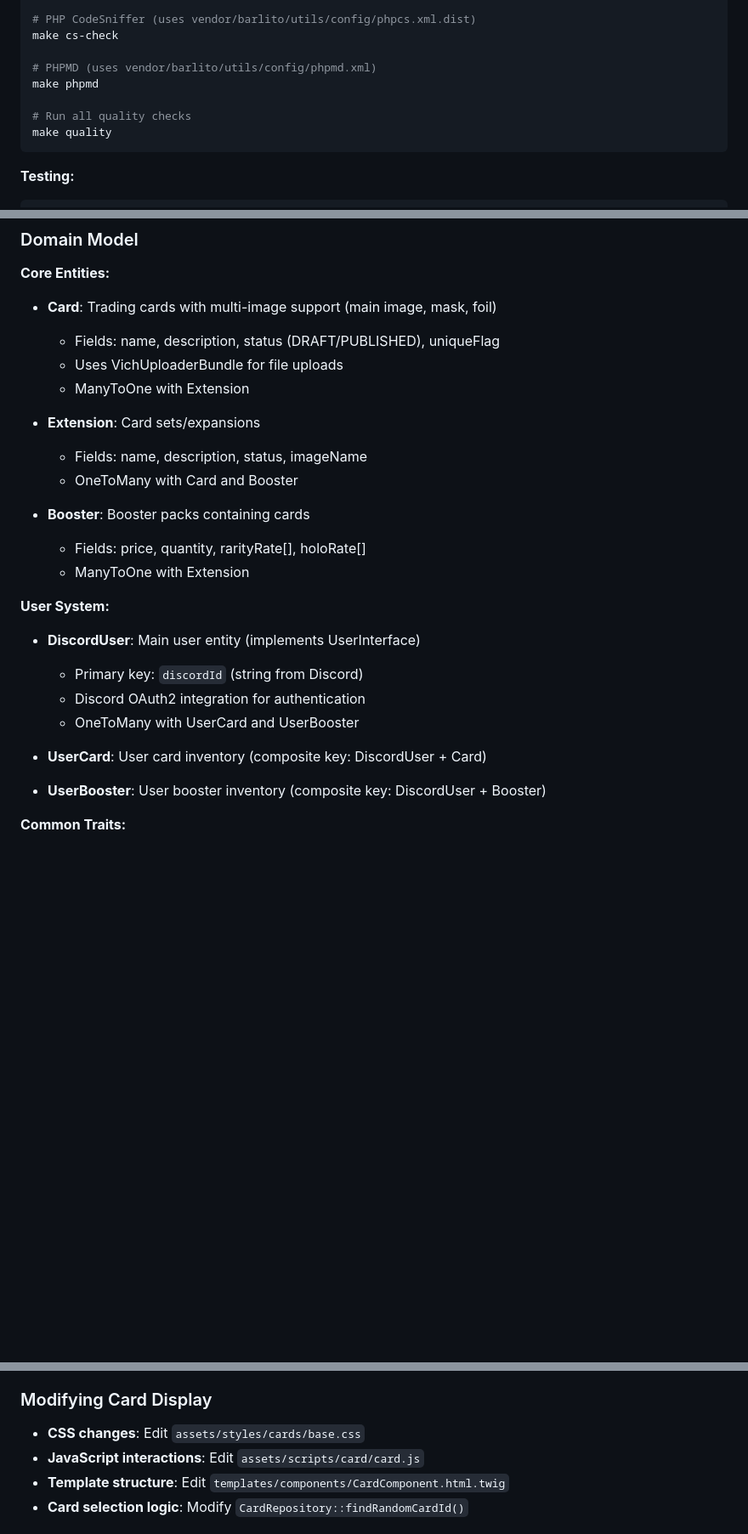
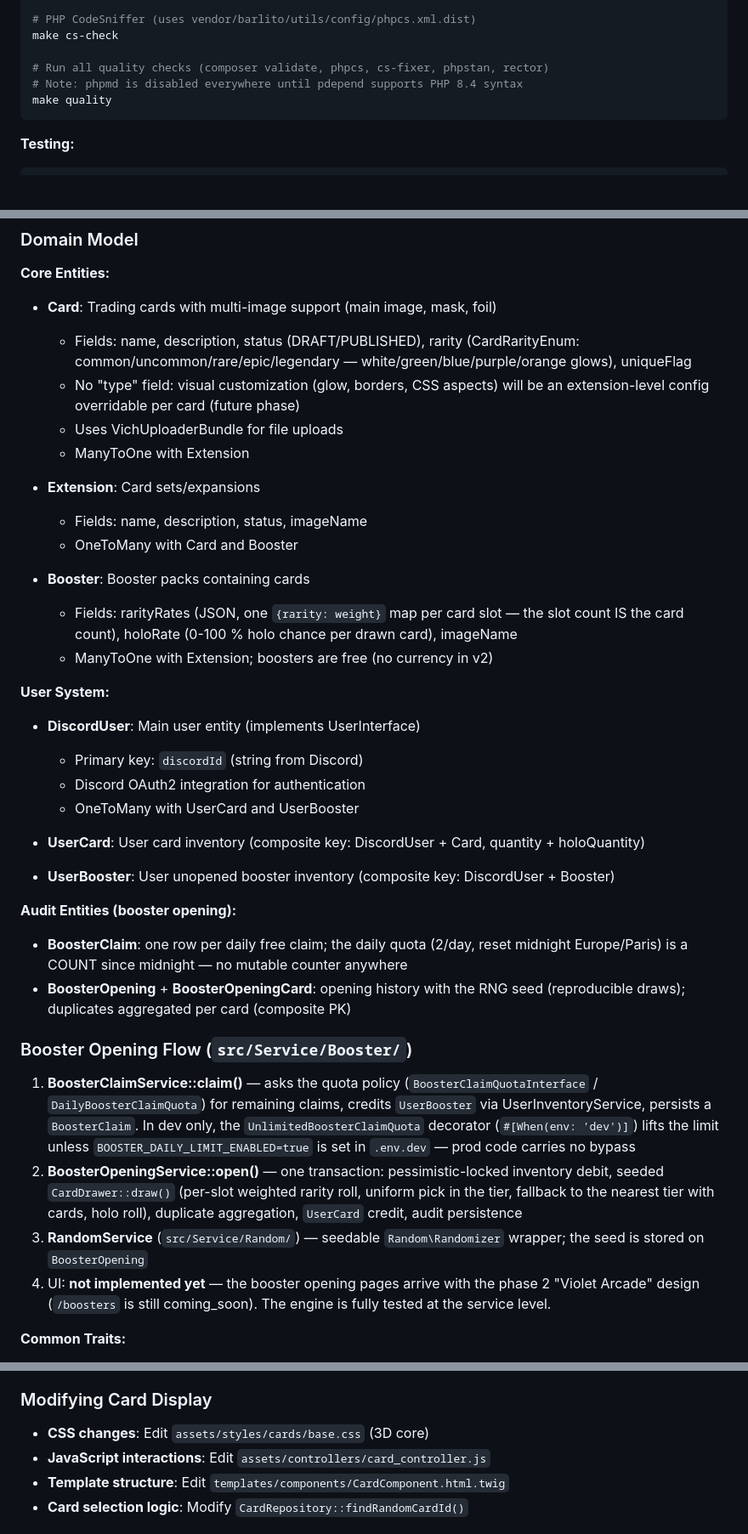
Before and after one commit to barlito/youl-tcg, a Markdown page: CLAUDE.md, 3 parts joined by grey strips. Shown at 85% size. GitHub-like rendering; blank space fills up the shorter version.

Commit message:
docs: CLAUDE.md reflects the engine-only state (UI lands with phase 2 design)

````diff
--- a/CLAUDE.md
+++ b/CLAUDE.md
@@ -53,10 +54,8 @@ make cs-fix
 # PHP CodeSniffer (uses vendor/barlito/utils/config/phpcs.xml.dist)
 make cs-check
 
-# PHPMD (uses vendor/barlito/utils/config/phpmd.xml)
-make phpmd
-
-# Run all quality checks
+# Run all quality checks (composer validate, phpcs, cs-fixer, phpstan, rector)
+# Note: phpmd is disabled everywhere until pdepend supports PHP 8.4 syntax
 make quality
 ```
 
@@ -99,7 +98,8 @@ docker exec $(docker ps --filter name="ytcg_php" -q) bin/console make:controller
 
 **Core Entities:**
 - **Card**: Trading cards with multi-image support (main image, mask, foil)
-  - Fields: name, description, status (DRAFT/PUBLISHED), uniqueFlag
+  - Fields: name, description, status (DRAFT/PUBLISHED), rarity (CardRarityEnum: common/uncommon/rare/epic/legendary — white/green/blue/purple/orange glows), uniqueFlag
+  - No "type" field: visual customization (glow, borders, CSS aspects) will be an extension-level config overridable per card (future phase)
   - Uses VichUploaderBundle for file uploads
   - ManyToOne with Extension
 
@@ -108,8 +108,8 @@ docker exec $(docker ps --filter name="ytcg_php" -q) bin/console make:controller
   - OneToMany with Card and Booster
 
 - **Booster**: Booster packs containing cards
-  - Fields: price, quantity, rarityRate[], holoRate[]
-  - ManyToOne with Extension
+  - Fields: rarityRates (JSON, one `{rarity: weight}` map per card slot — the slot count IS the card count), holoRate (0-100 % holo chance per drawn card), imageName
+  - ManyToOne with Extension; boosters are free (no currency in v2)
 
 **User System:**
 - **DiscordUser**: Main user entity (implements UserInterface)
@@ -117,8 +117,19 @@ docker exec $(docker ps --filter name="ytcg_php" -q) bin/console make:controller
   - Discord OAuth2 integration for authentication
   - OneToMany with UserCard and UserBooster
 
-- **UserCard**: User card inventory (composite key: DiscordUser + Card)
-- **UserBooster**: User booster inventory (composite key: DiscordUser + Booster)
+- **UserCard**: User card inventory (composite key: DiscordUser + Card, quantity + holoQuantity)
+- **UserBooster**: User unopened booster inventory (composite key: DiscordUser + Booster)
+
+**Audit Entities (booster opening):**
+- **BoosterClaim**: one row per daily free claim; the daily quota (2/day, reset midnight Europe/Paris) is a COUNT since midnight — no mutable counter anywhere
+- **BoosterOpening** + **BoosterOpeningCard**: opening history with the RNG seed (reproducible draws); duplicates aggregated per card (composite PK)
+
+### Booster Opening Flow (`src/Service/Booster/`)
+
+1. **BoosterClaimService::claim()** — asks the quota policy (`BoosterClaimQuotaInterface` / `DailyBoosterClaimQuota`) for remaining claims, credits `UserBooster` via UserInventoryService, persists a `BoosterClaim`. In dev only, the `UnlimitedBoosterClaimQuota` decorator (`#[When(env: 'dev')]`) lifts the limit unless `BOOSTER_DAILY_LIMIT_ENABLED=true` is set in `.env.dev` — prod code carries no bypass
+2. **BoosterOpeningService::open()** — one transaction: pessimistic-locked inventory debit, seeded `CardDrawer::draw()` (per-slot weighted rarity roll, uniform pick in the tier, fallback to the nearest tier with cards, holo roll), duplicate aggregation, `UserCard` credit, audit persistence
+3. **RandomService** (`src/Service/Random/`) — seedable `Random\Randomizer` wrapper; the seed is stored on `BoosterOpening`
+4. UI: **not implemented yet** — the booster opening pages arrive with the phase 2 "Violet Arcade" design (`/boosters` is still coming_soon). The engine is fully tested at the service level.
 
 **Common Traits:**
 - `IdUuidTrait` (from barlito/utils): UUID primary keys
@@ -221,8 +230,8 @@ docker exec $(docker ps --filter name="ytcg_php" -q) bin/console make:controller
 
 ### Modifying Card Display
 
-- **CSS changes**: Edit `assets/styles/cards/base.css`
-- **JavaScript interactions**: Edit `assets/scripts/card/card.js`
+- **CSS changes**: Edit `assets/styles/cards/base.css` (3D core)
+- **JavaScript interactions**: Edit `assets/controllers/card_controller.js`
 - **Template structure**: Edit `templates/components/CardComponent.html.twig`
 - **Card selection logic**: Modify `CardRepository::findRandomCardId()`
 
````
Also changed, not shown: other parts of CLAUDE.md (+15 -16 lines).
